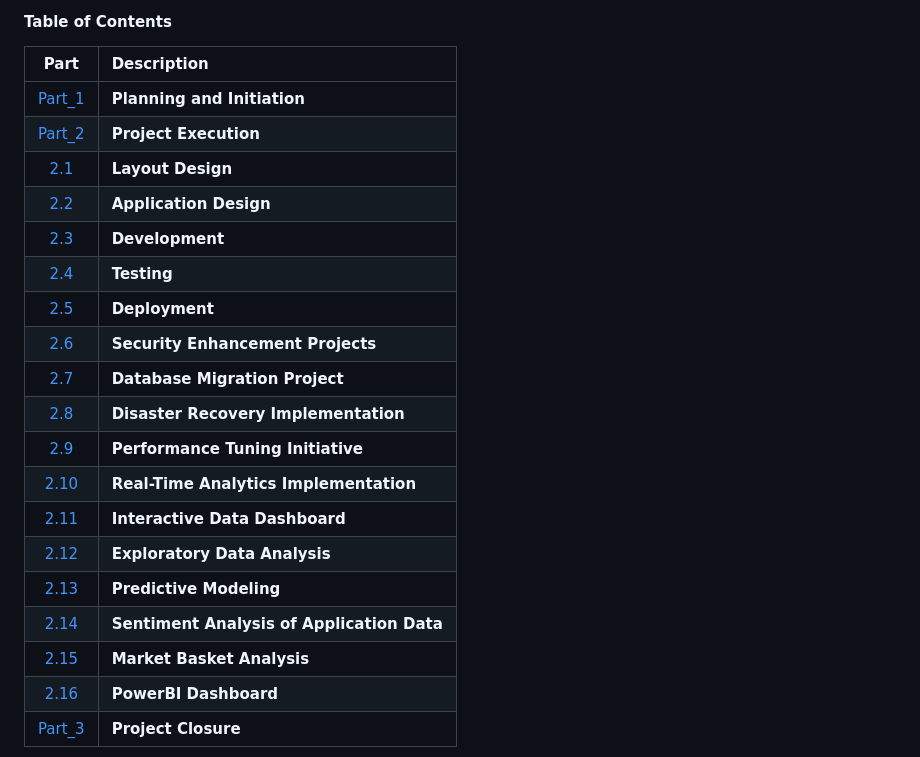
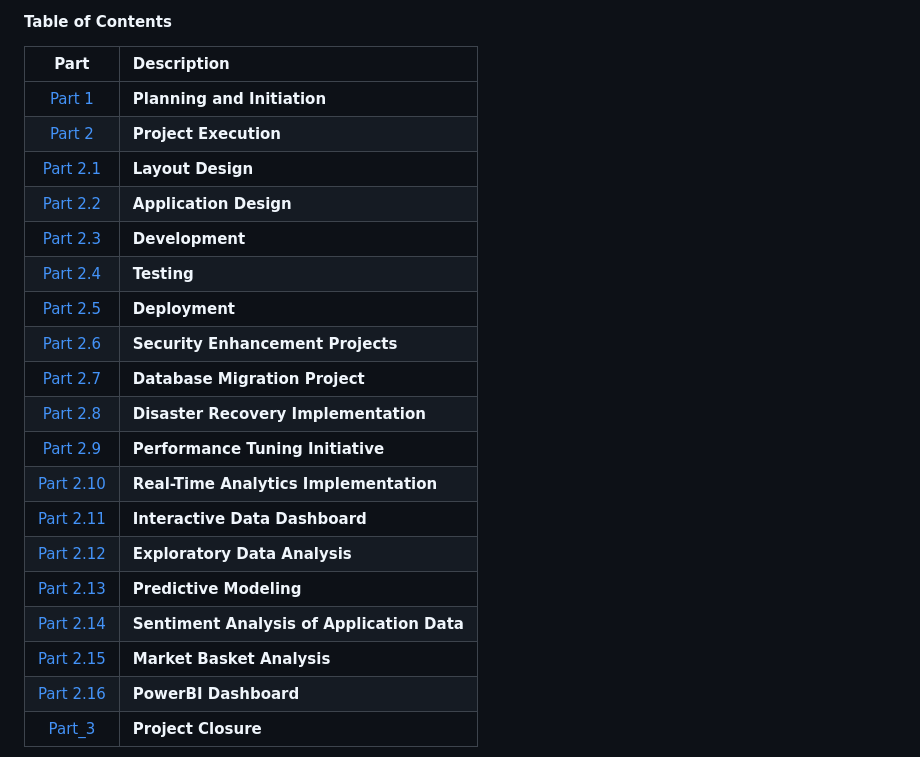
Before and after one commit to lokmanTech/FinTrek, a Markdown page: README.md, the part around the change. GitHub-like rendering.

```diff
--- a/README.md
+++ b/README.md
@@ -28,24 +28,24 @@ Personal finance app to track expenses, budgets, and financial goals efficiently
 #### Table of Contents
 | Part | Description |
 |:----:|:------------|
-|[Part_1](#part1)|**Planning and Initiation**|
-|[Part_2](#part2)|**Project Execution** |
-|[2.1](#layout-design)|**Layout Design**|
-|[2.2](#application-design)|**Application Design**|
-|[2.3](#development)|**Development**|
-|[2.4](#testing)|**Testing**|
-|[2.5](#deployment)|**Deployment**|
-|[2.6](#security-enhancement)|**Security Enhancement Projects**|
-|[2.7](#database-migration)|**Database Migration Project**|
-|[2.8](#disaster-recovery)|**Disaster Recovery Implementation**|
-|[2.9](#performance-tuning)|**Performance Tuning Initiative**|
-|[2.10](#real-time-analytics)|**Real-Time Analytics Implementation**|
-|[2.11](#interactive-data-dashboard)|**Interactive Data Dashboard**|
-|[2.12](#exploratory-data-analysis)|**Exploratory Data Analysis**|
-|[2.13](#predictive-modeling)|**Predictive Modeling**|
-|[2.14](#sentiment-analysis)|**Sentiment Analysis of Application Data**|
-|[2.15](#market-basket-analysis)|**Market Basket Analysis**|
-|[2.16](#powerbi-dashboard)|**PowerBI Dashboard**|
+|[Part 1](#part1)|**Planning and Initiation**|
+|[Part 2](#part2)|**Project Execution** |
+|[Part 2.1](#layout-design)|**Layout Design**|
+|[Part 2.2](#application-design)|**Application Design**|
+|[Part 2.3](#development)|**Development**|
+|[Part 2.4](#testing)|**Testing**|
+|[Part 2.5](#deployment)|**Deployment**|
+|[Part 2.6](#security-enhancement)|**Security Enhancement Projects**|
+|[Part 2.7](#database-migration)|**Database Migration Project**|
+|[Part 2.8](#disaster-recovery)|**Disaster Recovery Implementation**|
+|[Part 2.9](#performance-tuning)|**Performance Tuning Initiative**|
+|[Part 2.10](#real-time-analytics)|**Real-Time Analytics Implementation**|
+|[Part 2.11](#interactive-data-dashboard)|**Interactive Data Dashboard**|
+|[Part 2.12](#exploratory-data-analysis)|**Exploratory Data Analysis**|
+|[Part 2.13](#predictive-modeling)|**Predictive Modeling**|
+|[Part 2.14](#sentiment-analysis)|**Sentiment Analysis of Application Data**|
+|[Part 2.15](#market-basket-analysis)|**Market Basket Analysis**|
+|[Part 2.16](#powerbi-dashboard)|**PowerBI Dashboard**|
 |[Part_3](#part3)|**Project Closure** |
 
 
```
